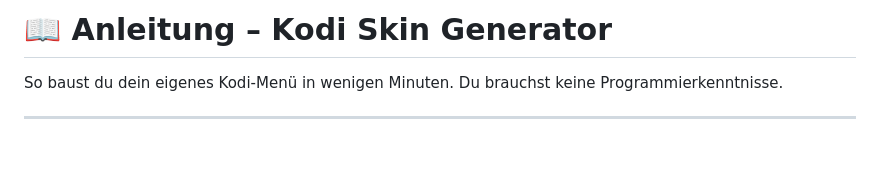
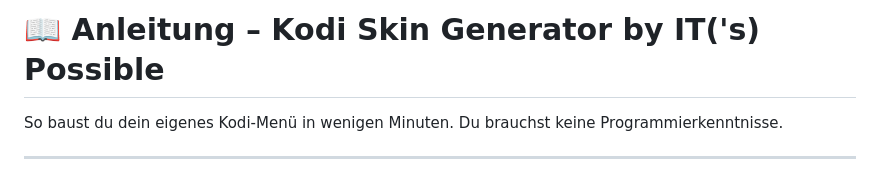
Before and after one commit to Chrisophy/KSG, a Markdown page: ANLEITUNG.md, the part around the change. Drawn GitHub-style; blank space fills up the shorter version.

Commit message:
Update title of ANLEITUNG.md to include author

```diff
--- a/ANLEITUNG.md
+++ b/ANLEITUNG.md
@@ -1,4 +1,4 @@
-# 📖 Anleitung – Kodi Skin Generator
+# 📖 Anleitung – Kodi Skin Generator by IT('s) Possible
 
 So baust du dein eigenes Kodi-Menü in wenigen Minuten. Du brauchst keine Programmierkenntnisse.
 
```
